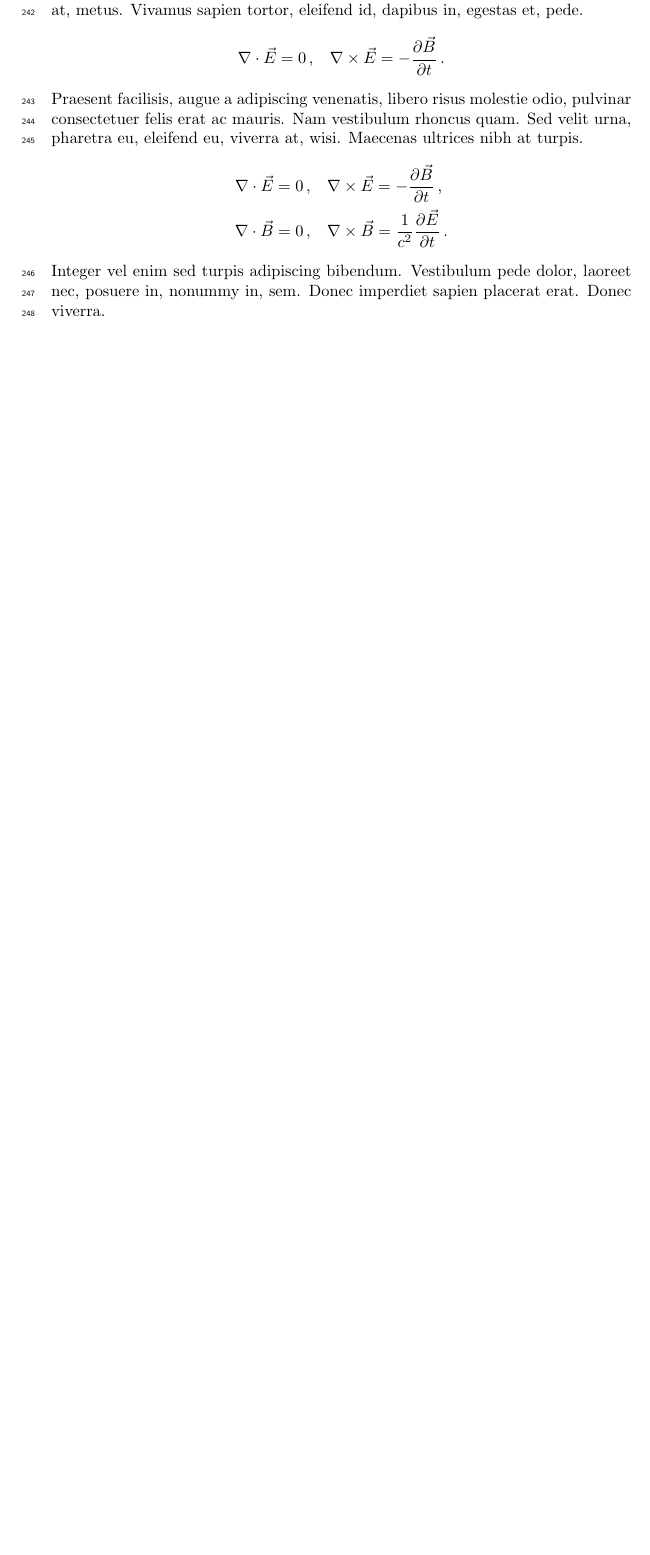
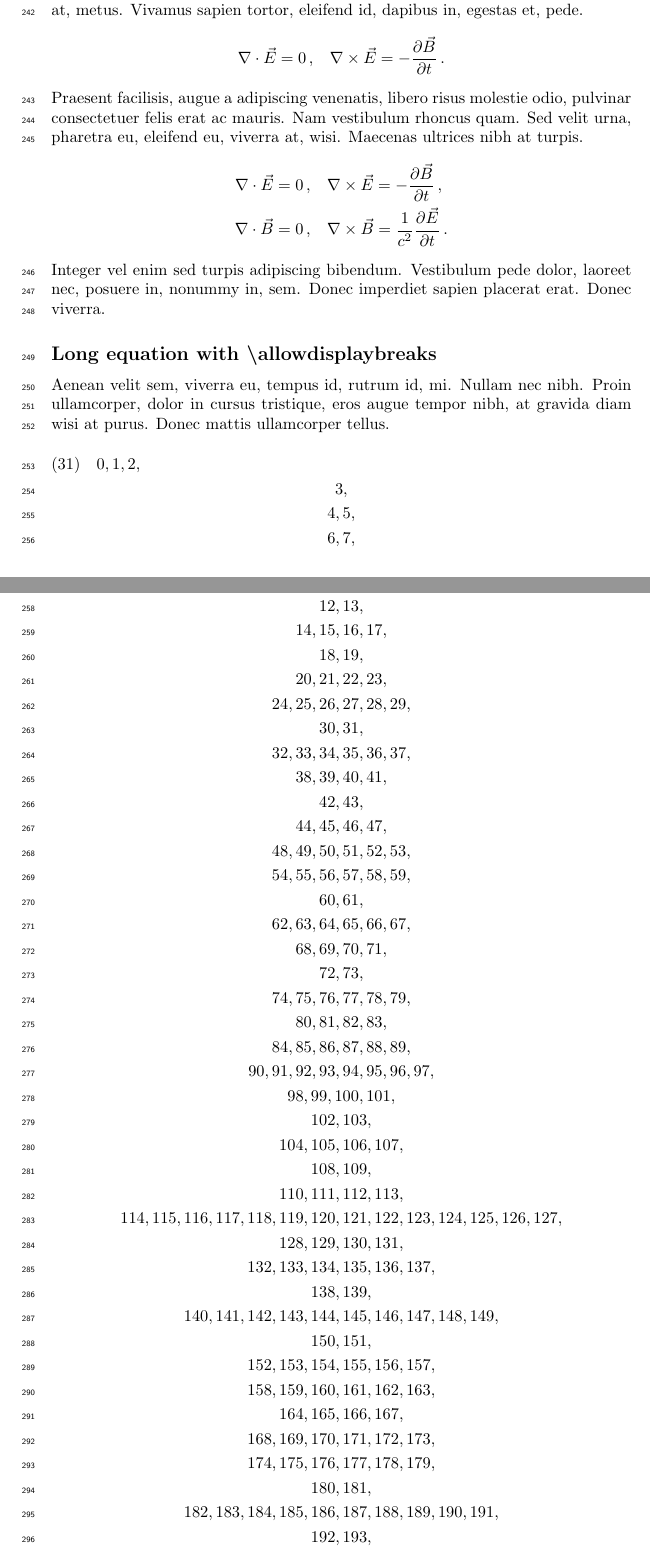
Before and after one commit to latex-lineno/lineno, a LaTeX document (linenoamsmathdemo.tex): part of page 10 of 10 before the commit and two parts of pages 10 and 11 of 13 after it, the two joined at a grey line, cut so that both start at the same text, the shorter picture padded with empty space. Compiled offline with pdfLaTeX.

Commit message:
linenoamsmathdemo.tex: check long equation with \allowdisplaybreaks works

```diff
--- a/linenoamsmathdemo.tex
+++ b/linenoamsmathdemo.tex
@@ -28,6 +28,8 @@
 \fi
 \usepackage{lipsum}
 \usepackage{hyperref}
+
+\allowdisplaybreaks
 
 \begin{document}
 
@@ -412,6 +414,108 @@ formatted when using \textsf{amsmath} math environments. \loadorder.
 \end{linenomath*}
 \nextlipsum
 
+\subsection*{Long equation with \textbackslash allowdisplaybreaks}
+
+\nextlipsum
+\begin{multline}
+0, 1, 2, \\
+3, \\
+4, 5, \\
+6, 7, \\
+8, 9, 10, 11, \\
+12, 13, \\
+14, 15, 16, 17, \\
+18, 19, \\
+20, 21, 22, 23, \\
+24, 25, 26, 27, 28, 29, \\
+30, 31, \\
+32, 33, 34, 35, 36, 37, \\
+38, 39, 40, 41, \\
+42, 43, \\
+44, 45, 46, 47, \\
+48, 49, 50, 51, 52, 53, \\
+54, 55, 56, 57, 58, 59, \\
+60, 61, \\
+62, 63, 64, 65, 66, 67, \\
+68, 69, 70, 71, \\
+72, 73, \\
+74, 75, 76, 77, 78, 79, \\
+80, 81, 82, 83, \\
+84, 85, 86, 87, 88, 89, \\
+90, 91, 92, 93, 94, 95, 96, 97, \\
+98, 99, 100, 101, \\
+102, 103, \\
+104, 105, 106, 107, \\
+108, 109, \\
+110, 111, 112, 113, \\
+114, 115, 116, 117, 118, 119, 120, 121, 122, 123, 124, 125, 126, 127, \\
+128, 129, 130, 131, \\
+132, 133, 134, 135, 136, 137, \\
+138, 139, \\
+140, 141, 142, 143, 144, 145, 146, 147, 148, 149, \\
+150, 151, \\
+152, 153, 154, 155, 156, 157, \\
+158, 159, 160, 161, 162, 163, \\
+164, 165, 166, 167, \\
+168, 169, 170, 171, 172, 173, \\
+174, 175, 176, 177, 178, 179, \\
+180, 181, \\
+182, 183, 184, 185, 186, 187, 188, 189, 190, 191, \\
+192, 193, \\
+194, 195, 196, 197, \\
+198, 199, \\
+200, 201, 202, 203, 204, 205, 206, 207, 208, 209, 210, 211, \\
+212, 213, 214, 215, 216, 217, 218, 219, 220, 221, 222, 223, \\
+224, 225, 226, 227, \\
+228, 229, \\
+230, 231, 232, 233, \\
+234, 235, 236, 237, 238, 239, \\
+240, 241, \\
+242, 243, 244, 245, 246, 247, 248, 249, 250, 251, \\
+252, 253, 254, 255, 256, 257, \\
+258, 259, 260, 261, 262, 263, \\
+264, 265, 266, 267, 268, 269, \\
+270, 271, \\
+272, 273, 274, 275, 276, 277, \\
+278, 279, 280, 281, \\
+282, 283, \\
+284, 285, 286, 287, 288, 289, 290, 291, 292, 293, \\
+294, 295, 296, 297, 298, 299, 300, 301, 302, 303, 304, 305, 306, 307, \\
+308, 309, 310, 311, \\
+312, 313, \\
+314, 315, 316, 317, \\
+318, 319, 320, 321, 322, 323, 324, 325, 326, 327, 328, 329, 330, 331, \\
+332, 333, 334, 335, 336, 337, \\
+338, 339, 340, 341, 342, 343, 344, 345, 346, 347, \\
+348, 349, \\
+350, 351, 352, 353, \\
+354, 355, 356, 357, 358, 359, \\
+360, 361, 362, 363, 364, 365, 366, 367, \\
+368, 369, 370, 371, 372, 373, \\
+374, 375, 376, 377, 378, 379, \\
+380, 381, 382, 383, \\
+384, 385, 386, 387, 388, 389, \\
+390, 391, 392, 393, 394, 395, 396, 397, \\
+398, 399, 400, 401, \\
+402, 403, 404, 405, 406, 407, 408, 409, \\
+410, 411, 412, 413, 414, 415, 416, 417, 418, 419, \\
+420, 421, \\
+422, 423, 424, 425, 426, 427, 428, 429, 430, 431, \\
+432, 433, \\
+434, 435, 436, 437, 438, 439, \\
+440, 441, 442, 443, \\
+444, 445, 446, 447, 448, 449, \\
+450, 451, 452, 453, 454, 455, 456, 457, \\
+458, 459, 460, 461, \\
+462, 463, \\
+464, 465, 466, 467, \\
+468, 469, 470, 471, 472, 473, 474, 475, 476, 477, 478, 479, \\
+480, 481, 482, 483, 484, 485, 486, 487, \\
+488, 489, 490, 491, \\
+492, 493, 494, 495, 496, 497, 498, 499 \,.
+\end{multline}
+\nextlipsum
+
 \nolinenumbers
 
 \end{document}
```
